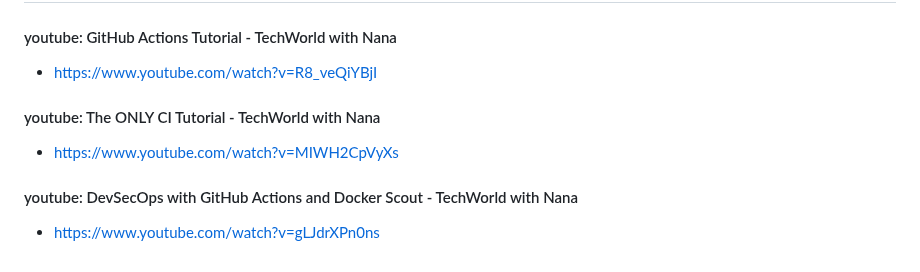
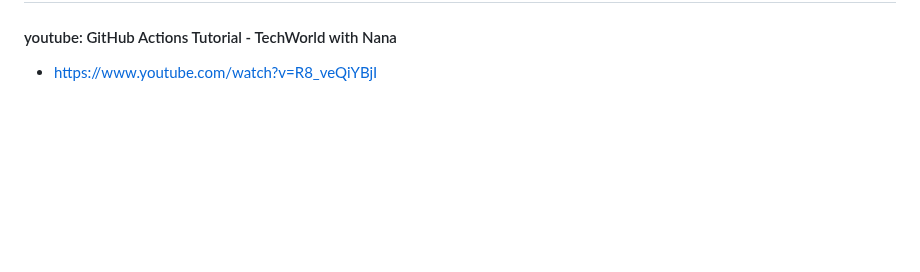
Before and after one commit to NGK2026/devops-journey, a Markdown page: README.md, the part around the change. Drawn GitHub-style; blank space fills up the shorter version.

Commit message:
modify ci/cd

```diff
--- a/README.md
+++ b/README.md
@@ -116,7 +116,3 @@ Documentation of my devops path
 ## Step-9 CI/CD (GitHub Actions)
 #### youtube: GitHub Actions Tutorial - TechWorld with Nana
 - https://www.youtube.com/watch?v=R8_veQiYBjI
-#### youtube:  The ONLY CI Tutorial - TechWorld with Nana
-- https://www.youtube.com/watch?v=MIWH2CpVyXs
-#### youtube: DevSecOps with GitHub Actions and Docker Scout - TechWorld with Nana
-- https://www.youtube.com/watch?v=gLJdrXPn0ns
```
